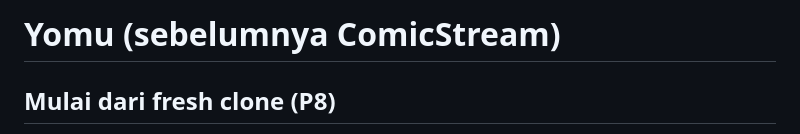
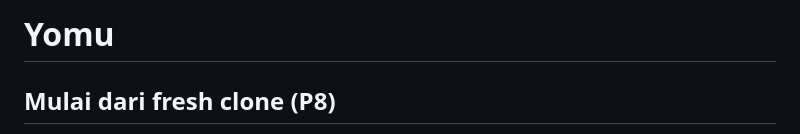
Before and after one commit to RipkiHensem/komik, a Markdown page: README.md, the part around the change. GitHub-like rendering.

Commit message:
Update project name from ComicStream to Yomu

```diff
--- a/README.md
+++ b/README.md
@@ -1,5 +1,4 @@
-# Yomu (sebelumnya ComicStream)
-
+# Yomu
 ## Mulai dari fresh clone (P8)
 
 Yomu adalah aplikasi Flutter untuk membaca komik. Backend yang dipakai aplikasi
```
